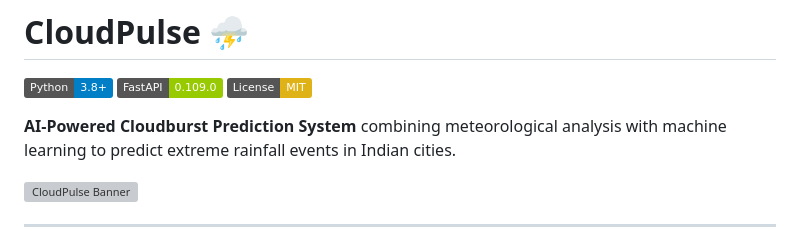
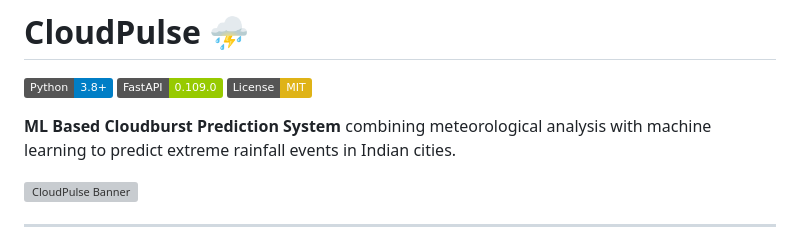
Before and after one commit to Shrikant8705/CloudPulse, a Markdown page: README.md, the part around the change. Drawn GitHub-style; badges without logos; grey boxes are pictures that could not be loaded.

```diff
--- a/README.md
+++ b/README.md
@@ -4,7 +4,7 @@
 [![FastAPI](https://img.shields.io/badge/FastAPI-0.109.0-green.svg)](https://fastapi.tiangolo.com/)
 [![License](https://img.shields.io/badge/License-MIT-yellow.svg)](LICENSE)
 
-**AI-Powered Cloudburst Prediction System** combining meteorological analysis with machine learning to predict extreme rainfall events in Indian cities.
+**ML Based Cloudburst Prediction System** combining meteorological analysis with machine learning to predict extreme rainfall events in Indian cities.
 
 ![CloudPulse Banner](docs/banner.png) <!-- Add your screenshot here -->
 
```
